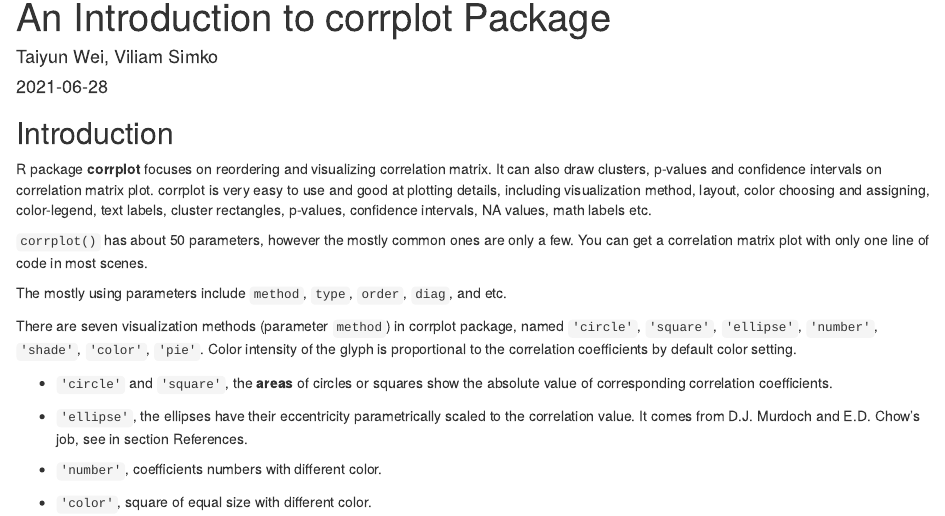
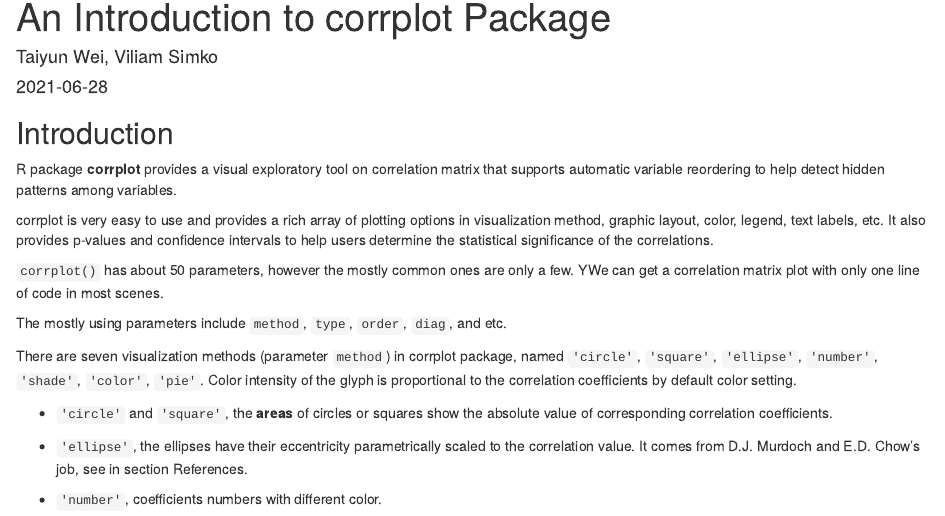
Before and after one commit to taiyun/corrplot, an R Markdown document (vignettes/corrplot-intro.Rmd): the page in a window 1100 px wide, from its top. Rendered offline with R 4.5, knitr and Pandoc, with nearby package versions; drawn as R Markdown's standard HTML page in place of the format the file asks for; code that draws random numbers runs with fixed seeds of ours.

Commit message:
update intro

```diff
--- a/vignettes/corrplot-intro.Rmd
+++ b/vignettes/corrplot-intro.Rmd
@@ -43,14 +43,17 @@ if(get_os() =='windows' & capabilities('cairo')){
 
 ## Introduction
 
-R package **corrplot** focuses on reordering and visualizing correlation matrix.
-It can also draw clusters, p-values and confidence intervals on correlation matrix plot.
-corrplot is very easy to use and good at plotting details, including visualization method,
-layout, color choosing and assigning, color-legend, text labels, cluster rectangles,
-p-values, confidence intervals, NA values, math labels etc.
+R package **corrplot** provides a visual exploratory tool on correlation matrix that
+supports automatic variable reordering to help detect hidden patterns among variables.
+
+corrplot is very easy to use and provides a rich array of plotting options in
+visualization method, graphic layout, color, legend, text labels, etc.
+It also provides p-values and confidence intervals to help users determine the
+statistical significance of the correlations.
+
 
 `corrplot()` has about 50 parameters, however the mostly common ones are only a few.
-You can get a correlation matrix plot with only one line of code in most scenes.
+YWe can get a correlation matrix plot with only one line of code in most scenes.
 
 The mostly using parameters include `method`, `type`, `order`, `diag`, and etc.
 
```
